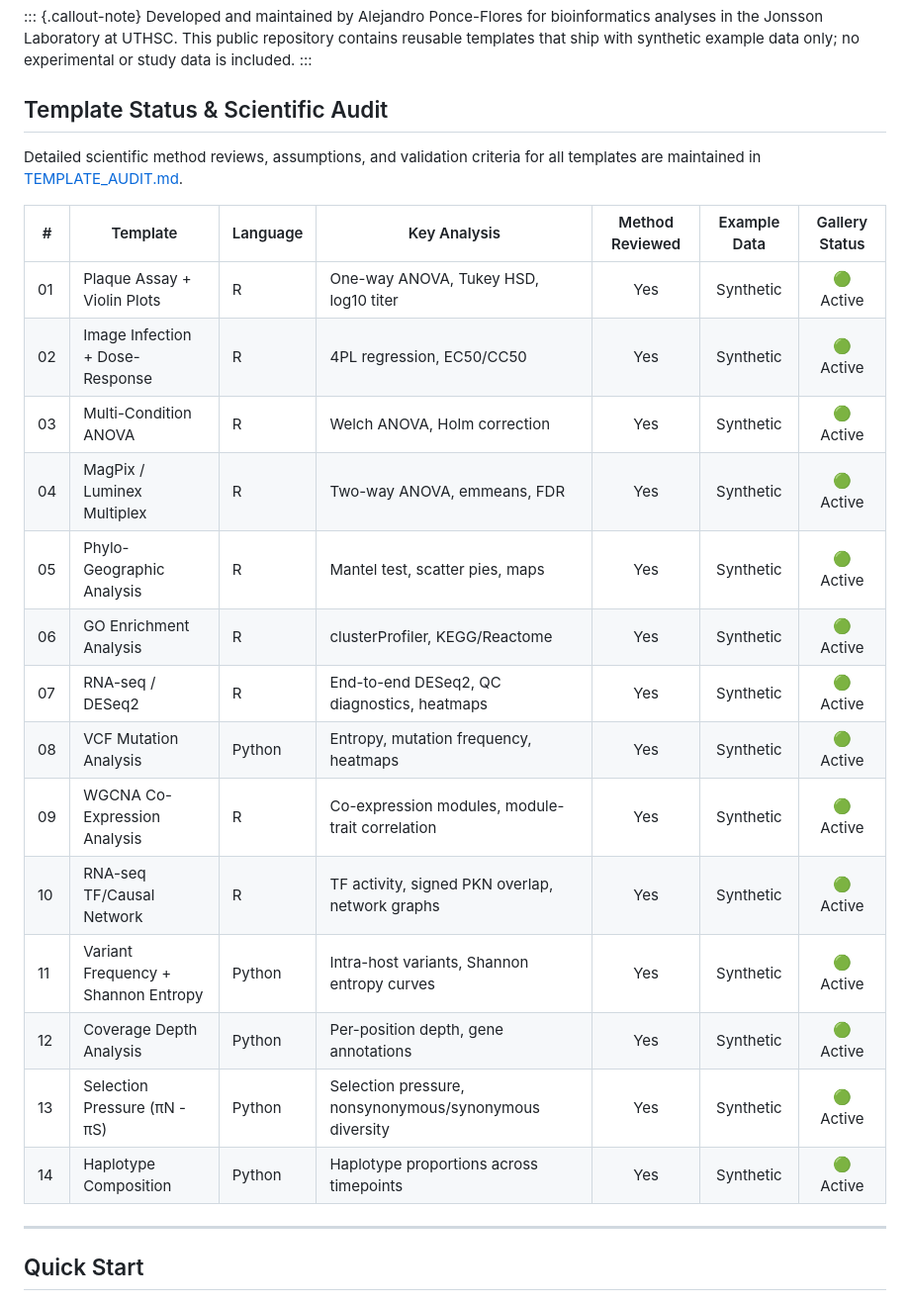
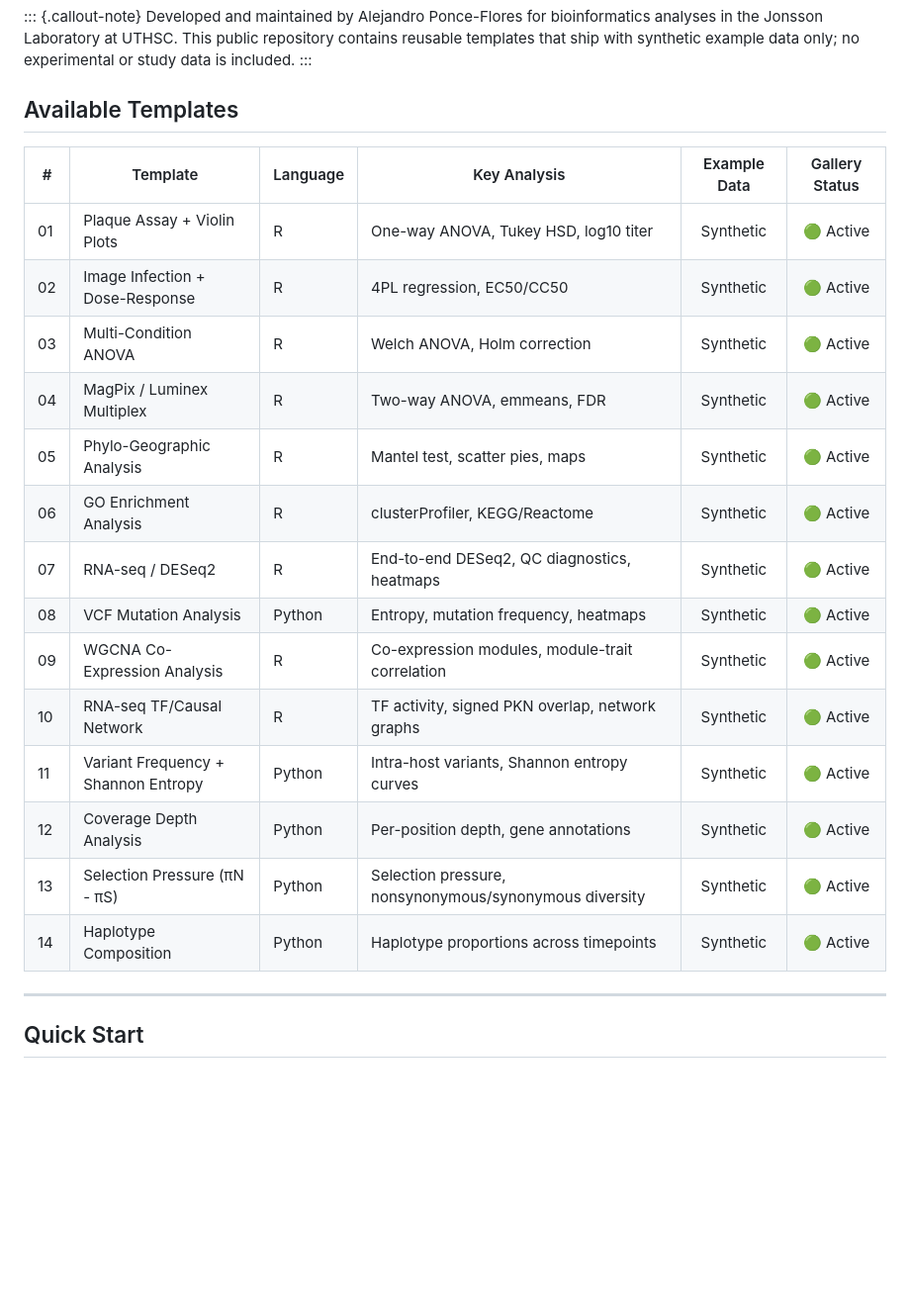
Before and after one commit to aleponce4/lab-bioinfo-templates, a Markdown page: README.md, the part around the change. Shown at 99% size. GitHub-like rendering; blank space fills up the shorter version.

Commit message:
docs: remove TEMPLATE_AUDIT.md and scientific audit section from README

```diff
--- a/README.md
+++ b/README.md
@@ -13,26 +13,25 @@ Browse the live gallery at: **https://aleponce4.github.io/lab-bioinfo-templates*
 Developed and maintained by Alejandro Ponce-Flores for bioinformatics analyses in the Jonsson Laboratory at UTHSC. This public repository contains reusable templates that ship with synthetic example data only; no experimental or study data is included.
 :::
 
-## Template Status & Scientific Audit
+## Available Templates
 
-Detailed scientific method reviews, assumptions, and validation criteria for all templates are maintained in [TEMPLATE_AUDIT.md](TEMPLATE_AUDIT.md).
+| # | Template | Language | Key Analysis | Example Data | Gallery Status |
+|---|----------|----------|--------------|:------------:|:--------------:|
+| 01 | Plaque Assay + Violin Plots | R | One-way ANOVA, Tukey HSD, log10 titer | Synthetic | 🟢 Active |
+| 02 | Image Infection + Dose-Response | R | 4PL regression, EC50/CC50 | Synthetic | 🟢 Active |
+| 03 | Multi-Condition ANOVA | R | Welch ANOVA, Holm correction | Synthetic | 🟢 Active |
+| 04 | MagPix / Luminex Multiplex | R | Two-way ANOVA, emmeans, FDR | Synthetic | 🟢 Active |
+| 05 | Phylo-Geographic Analysis | R | Mantel test, scatter pies, maps | Synthetic | 🟢 Active |
+| 06 | GO Enrichment Analysis | R | clusterProfiler, KEGG/Reactome | Synthetic | 🟢 Active |
+| 07 | RNA-seq / DESeq2 | R | End-to-end DESeq2, QC diagnostics, heatmaps | Synthetic | 🟢 Active |
+| 08 | VCF Mutation Analysis | Python | Entropy, mutation frequency, heatmaps | Synthetic | 🟢 Active |
+| 09 | WGCNA Co-Expression Analysis | R | Co-expression modules, module-trait correlation | Synthetic | 🟢 Active |
+| 10 | RNA-seq TF/Causal Network | R | TF activity, signed PKN overlap, network graphs | Synthetic | 🟢 Active |
+| 11 | Variant Frequency + Shannon Entropy | Python | Intra-host variants, Shannon entropy curves | Synthetic | 🟢 Active |
+| 12 | Coverage Depth Analysis | Python | Per-position depth, gene annotations | Synthetic | 🟢 Active |
+| 13 | Selection Pressure (πN - πS) | Python | Selection pressure, nonsynonymous/synonymous diversity | Synthetic | 🟢 Active |
+| 14 | Haplotype Composition | Python | Haplotype proportions across timepoints | Synthetic | 🟢 Active |
 
-| # | Template | Language | Key Analysis | Method Reviewed | Example Data | Gallery Status |
-|---|----------|----------|--------------|:---------------:|:------------:|:--------------:|
-| 01 | Plaque Assay + Violin Plots | R | One-way ANOVA, Tukey HSD, log10 titer | Yes | Synthetic | 🟢 Active |
-| 02 | Image Infection + Dose-Response | R | 4PL regression, EC50/CC50 | Yes | Synthetic | 🟢 Active |
-| 03 | Multi-Condition ANOVA | R | Welch ANOVA, Holm correction | Yes | Synthetic | 🟢 Active |
-| 04 | MagPix / Luminex Multiplex | R | Two-way ANOVA, emmeans, FDR | Yes | Synthetic | 🟢 Active |
-| 05 | Phylo-Geographic Analysis | R | Mantel test, scatter pies, maps | Yes | Synthetic | 🟢 Active |
-| 06 | GO Enrichment Analysis | R | clusterProfiler, KEGG/Reactome | Yes | Synthetic | 🟢 Active |
-| 07 | RNA-seq / DESeq2 | R | End-to-end DESeq2, QC diagnostics, heatmaps | Yes | Synthetic | 🟢 Active |
-| 08 | VCF Mutation Analysis | Python | Entropy, mutation frequency, heatmaps | Yes | Synthetic | 🟢 Active |
-| 09 | WGCNA Co-Expression Analysis | R | Co-expression modules, module-trait correlation | Yes | Synthetic | 🟢 Active |
-| 10 | RNA-seq TF/Causal Network | R | TF activity, signed PKN overlap, network graphs | Yes | Synthetic | 🟢 Active |
-| 11 | Variant Frequency + Shannon Entropy | Python | Intra-host variants, Shannon entropy curves | Yes | Synthetic | 🟢 Active |
-| 12 | Coverage Depth Analysis | Python | Per-position depth, gene annotations | Yes | Synthetic | 🟢 Active |
-| 13 | Selection Pressure (πN - πS) | Python | Selection pressure, nonsynonymous/synonymous diversity | Yes | Synthetic | 🟢 Active |
-| 14 | Haplotype Composition | Python | Haplotype proportions across timepoints | Yes | Synthetic | 🟢 Active |
 
 ---
 
```
Also changed, not shown: TEMPLATE_AUDIT.md (deleted, +0 -26 lines).
